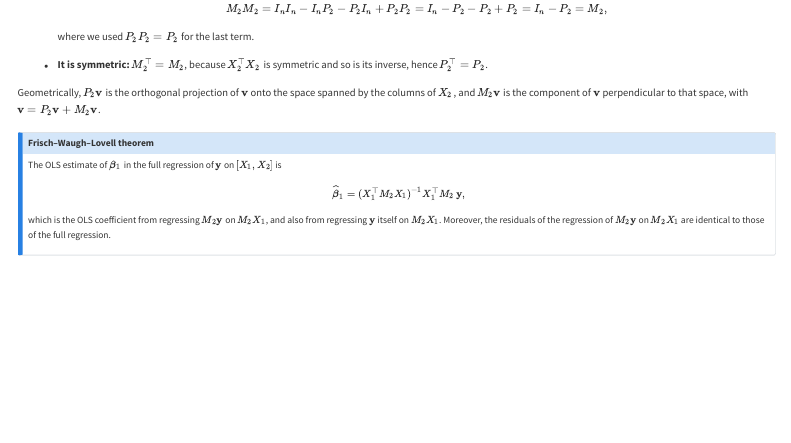
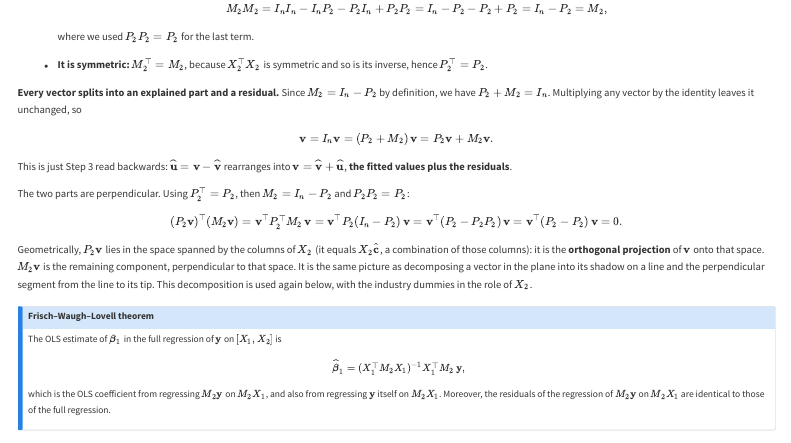
Before and after one commit to mateomolinaro1/mateomolinaro1.github.io, a Quarto document (blog/posts/2026-09-27-fwl-neutralization/index.qmd): the page in a window 1100 px wide, from 1880 px down. Rendered offline with R 4.5, knitr and Pandoc in place of Quarto, with nearby package versions; menus at the side of the page are left out.

Commit message:
Derive the decomposition v = P2 v + M2 v in the FWL post
Co-Authored-By: Claude Opus 5.5 <noreply@anthropic.com>

```diff
--- a/blog/posts/2026-09-27-fwl-neutralization/index.qmd
+++ b/blog/posts/2026-09-27-fwl-neutralization/index.qmd
@@ -146,7 +146,21 @@ the signal minus the multiple of beta that best fits it.
   where we used $P_2P_2 = P_2$ for the last term.
 - **It is symmetric: $M_2^\top = M_2$**, because $X_2^\top X_2$ is symmetric and so is its inverse, hence $P_2^\top = P_2$.
 
-Geometrically, $P_2\mathbf{v}$ is the orthogonal projection of $\mathbf{v}$ onto the space spanned by the columns of $X_2$, and $M_2\mathbf{v}$ is the component of $\mathbf{v}$ perpendicular to that space, with $\mathbf{v} = P_2\mathbf{v} + M_2\mathbf{v}$.
+**Every vector splits into an explained part and a residual.** Since $M_2 = I_n - P_2$ by definition, we have $P_2 + M_2 = I_n$. Multiplying any vector by the identity leaves it unchanged, so
+
+$$
+\mathbf{v} = I_n\mathbf{v} = (P_2 + M_2)\,\mathbf{v} = P_2\mathbf{v} + M_2\mathbf{v}.
+$$
+
+This is just Step 3 read backwards: $\widehat{\mathbf{u}} = \mathbf{v} - \widehat{\mathbf{v}}$ rearranges into $\mathbf{v} = \widehat{\mathbf{v}} + \widehat{\mathbf{u}}$, **the fitted values plus the residuals**.
+
+The two parts are perpendicular. Using $P_2^\top = P_2$, then $M_2 = I_n - P_2$ and $P_2P_2 = P_2$:
+
+$$
+(P_2\mathbf{v})^\top(M_2\mathbf{v}) = \mathbf{v}^\top P_2^\top M_2\,\mathbf{v} = \mathbf{v}^\top P_2 (I_n - P_2)\,\mathbf{v} = \mathbf{v}^\top (P_2 - P_2P_2)\,\mathbf{v} = \mathbf{v}^\top (P_2 - P_2)\,\mathbf{v} = 0 .
+$$
+
+Geometrically, $P_2\mathbf{v}$ lies in the space spanned by the columns of $X_2$ (it equals $X_2\widehat{\mathbf{c}}$, a combination of those columns): it is the **orthogonal projection** of $\mathbf{v}$ onto that space. $M_2\mathbf{v}$ is the remaining component, perpendicular to that space. It is the same picture as decomposing a vector in the plane into its shadow on a line and the perpendicular segment from the line to its tip. This decomposition is used again below, with the industry dummies in the role of $X_2$.
 
 ::: {.callout-note appearance="simple"}
 ## Frisch–Waugh–Lovell theorem
```
Also changed, not shown: 1 other file.
